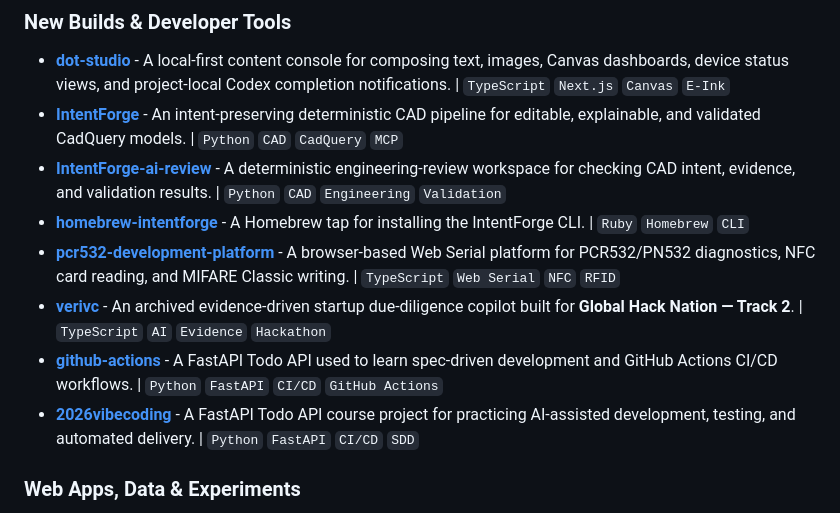
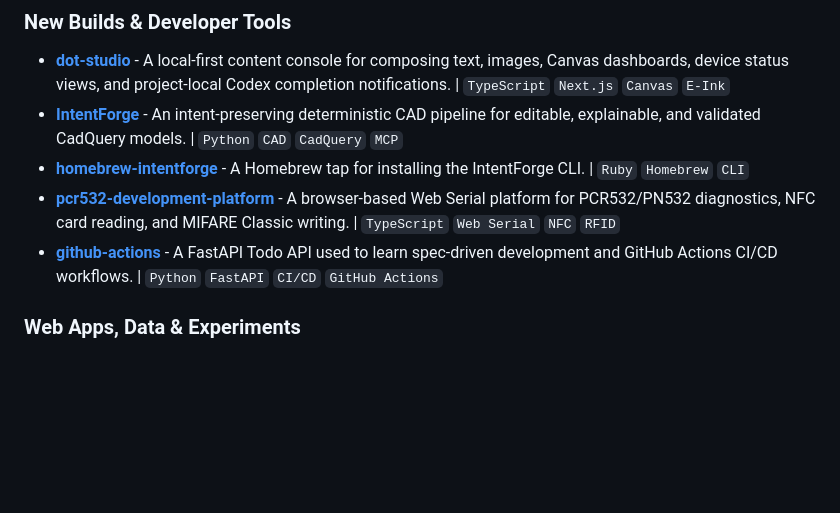
Before and after one commit to jzjzzzzzzz/jzjzzzzzzz, a Markdown page: README.md, the part around one of its changes. Rendered like a GitHub page; blank space fills up the shorter version.

Commit message:
fix(profile): show only reachable public projects

```diff
--- a/README.md
+++ b/README.md
@@ -54,12 +54,9 @@ My main interests are:
 
 - [**dot-studio**](https://github.com/jzjzzzzzzz/dot-studio) - A local-first content console for composing text, images, Canvas dashboards, device status views, and project-local Codex completion notifications. | `TypeScript` `Next.js` `Canvas` `E-Ink`
 - [**IntentForge**](https://github.com/jzjzzzzzzz/IntentForge) - An intent-preserving deterministic CAD pipeline for editable, explainable, and validated CadQuery models. | `Python` `CAD` `CadQuery` `MCP`
-- [**IntentForge-ai-review**](https://github.com/jzjzzzzzzz/IntentForge-ai-review) - A deterministic engineering-review workspace for checking CAD intent, evidence, and validation results. | `Python` `CAD` `Engineering` `Validation`
 - [**homebrew-intentforge**](https://github.com/jzjzzzzzzz/homebrew-intentforge) - A Homebrew tap for installing the IntentForge CLI. | `Ruby` `Homebrew` `CLI`
 - [**pcr532-development-platform**](https://github.com/jzjzzzzzzz/pcr532-development-platform) - A browser-based Web Serial platform for PCR532/PN532 diagnostics, NFC card reading, and MIFARE Classic writing. | `TypeScript` `Web Serial` `NFC` `RFID`
-- [**verivc**](https://github.com/jzjzzzzzzz/verivc) - An archived evidence-driven startup due-diligence copilot built for **Global Hack Nation — Track 2**. | `TypeScript` `AI` `Evidence` `Hackathon`
 - [**github-actions**](https://github.com/jzjzzzzzzz/github-actions) - A FastAPI Todo API used to learn spec-driven development and GitHub Actions CI/CD workflows. | `Python` `FastAPI` `CI/CD` `GitHub Actions`
-- [**2026vibecoding**](https://github.com/jzjzzzzzzz/2026vibecoding) - A FastAPI Todo API course project for practicing AI-assisted development, testing, and automated delivery. | `Python` `FastAPI` `CI/CD` `SDD`
 
 ### Web Apps, Data & Experiments
 
```
Also changed, not shown: other parts of README.md (+1 -1 lines).
